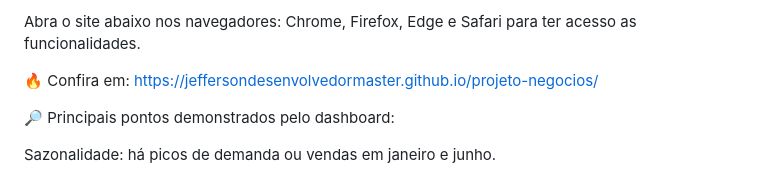
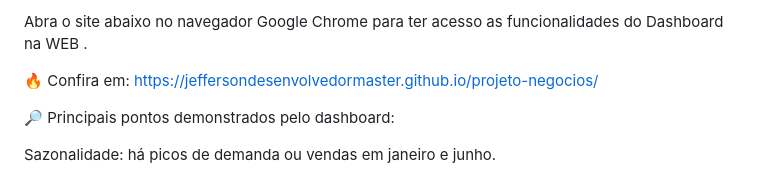
Before and after one commit to jeffersondesenvolvedormaster/projeto-negocios, a Markdown page: README.md, the part around the change. Drawn GitHub-style.

Commit message:
Clarify browser requirement for dashboard access
Updated browser reference for accessing dashboard functionalities.

```diff
--- a/README.md
+++ b/README.md
@@ -1,4 +1,4 @@
-Abra o site abaixo nos navegadores: Chrome, Firefox, Edge e Safari para ter acesso as funcionalidades.
+Abra o site abaixo no navegador Google Chrome para ter acesso as funcionalidades do Dashboard na WEB .
 
 🔥 Confira em: https://jeffersondesenvolvedormaster.github.io/projeto-negocios/
 
```
